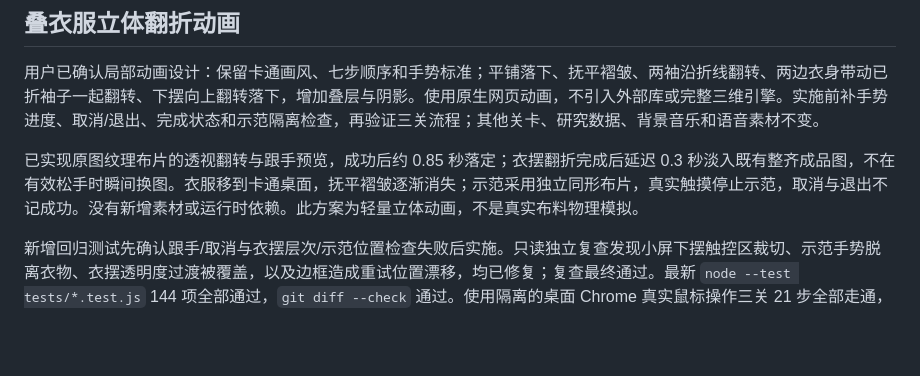
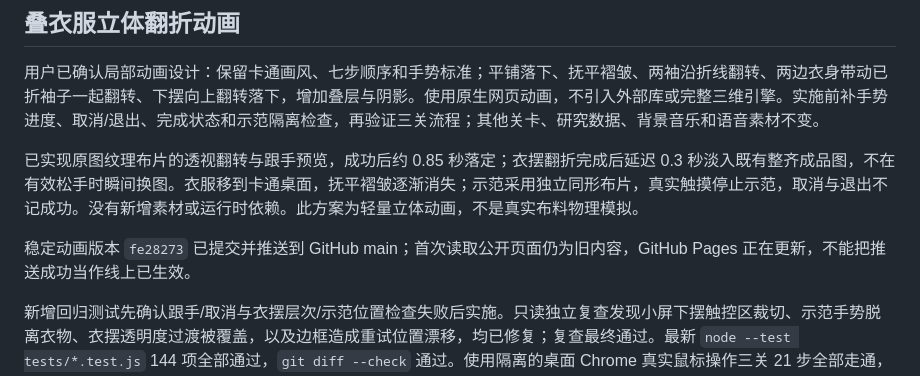
Before and after one commit to labaicai-2004/life-skills-game, a Markdown page: dev-logs/2026-10-01.md, the part around the change. Drawn GitHub-style; blank space fills up the shorter version.

Commit message:
Record folding animation publishing checkpoint

```diff
--- a/dev-logs/2026-10-01.md
+++ b/dev-logs/2026-10-01.md
@@ -56,4 +56,6 @@
 
 已实现原图纹理布片的透视翻转与跟手预览，成功后约 0.85 秒落定；衣摆翻折完成后延迟 0.3 秒淡入既有整齐成品图，不在有效松手时瞬间换图。衣服移到卡通桌面，抚平褶皱逐渐消失；示范采用独立同形布片，真实触摸停止示范，取消与退出不记成功。没有新增素材或运行时依赖。此方案为轻量立体动画，不是真实布料物理模拟。
 
+稳定动画版本 `fe28273` 已提交并推送到 GitHub main；首次读取公开页面仍为旧内容，GitHub Pages 正在更新，不能把推送成功当作线上已生效。
+
 新增回归测试先确认跟手/取消与衣摆层次/示范位置检查失败后实施。只读独立复查发现小屏下摆触控区裁切、示范手势脱离衣物、衣摆透明度过渡被覆盖，以及边框造成重试位置漂移，均已修复；复查最终通过。最新 `node --test tests/*.test.js` 144 项全部通过，`git diff --check` 通过。使用隔离的桌面 Chrome 真实鼠标操作三关 21 步全部走通，无页面错误；另在 390×844 和 1024×820 检查折衣七步、触控区完整显示与衣摆最终过渡，均通过。检查截图确认衣服位于桌面并形成整齐成品。实体 iPad Safari 手势与流畅度仍待用户验收，未宣称已做真机检查。同步更新设计、技术和执行文档；语音仍是完整原版婷婷，候选自然女声另行续作。
```
